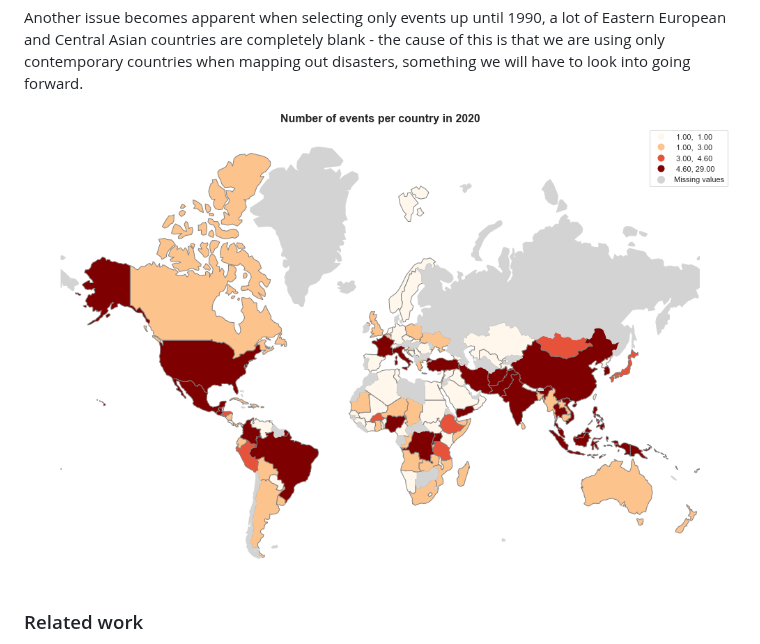
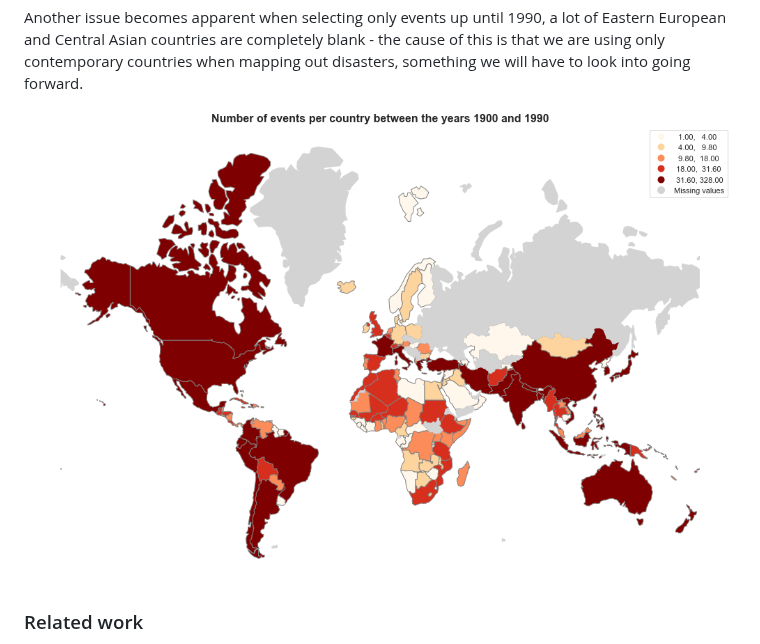
Before and after one commit to com-480-data-visualization/project-2023-looking-for-third, a Markdown page: README.md, the part around the change. GitHub-like rendering.

Commit message:
Fix incorrect image used in README.

```diff
--- a/README.md
+++ b/README.md
@@ -75,7 +75,7 @@ When we take a closer look, by restricting the time range we can see that the ev
 
 Another issue becomes apparent when selecting only events up until 1990, a lot of Eastern European and Central Asian countries are completely blank - the cause of this is that we are using only contemporary countries when mapping out disasters, something we will have to look into going forward.
 
-![Map Image Before 1990](Milestone1Files/EventMap2020.png?raw=True "Number of events per country up until 1990")
+![Map Image Before 1990](Milestone1Files/EventMapUntil1990.png?raw=True "Number of events per country up until 1990")
 
 ### Related work
 
```
